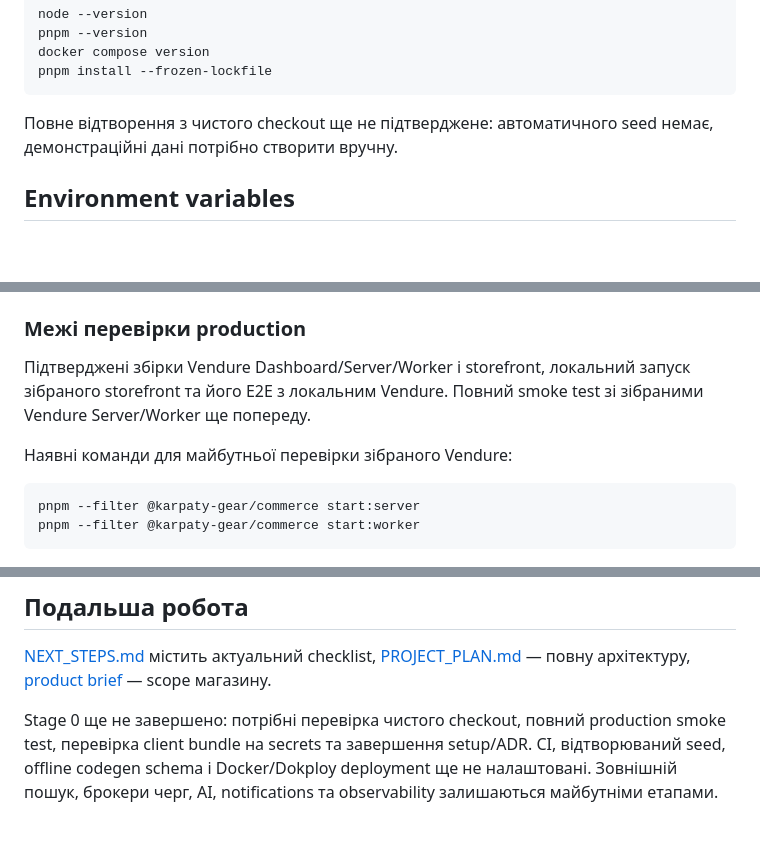
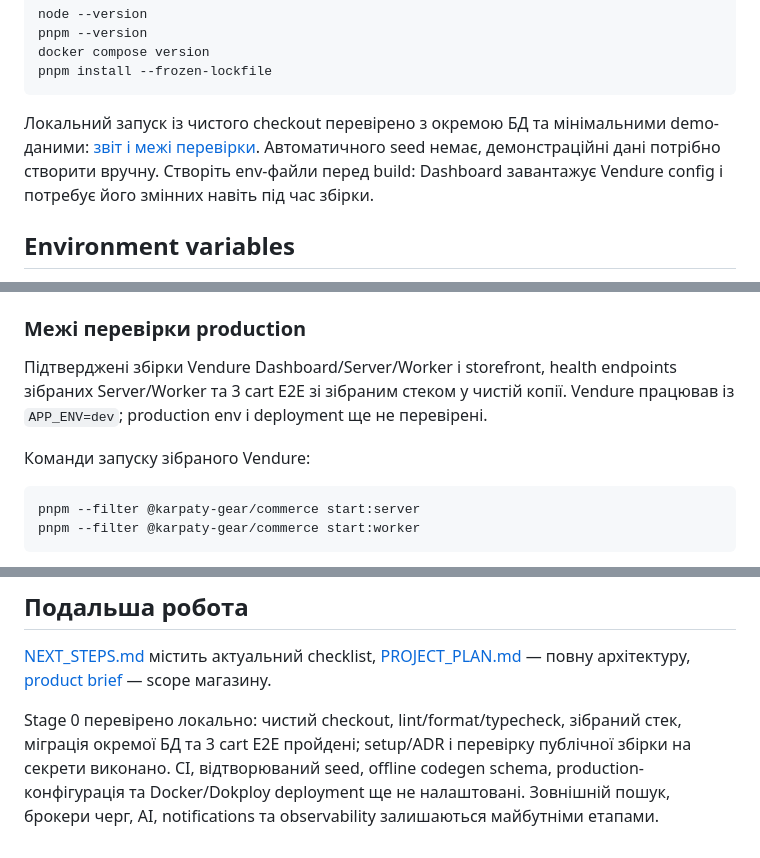
Before and after one commit to And-Rij/vendure-solidjs-ecommerce, a Markdown page: README.md, 3 parts joined by grey strips. GitHub-like rendering; blank space fills up the shorter version.

Commit message:
docs: record clean checkout verification

````diff
--- a/README.md
+++ b/README.md
@@ -42,7 +42,7 @@ docker compose version
 pnpm install --frozen-lockfile
 ```
 
-Повне відтворення з чистого checkout ще не підтверджене: автоматичного seed немає, демонстраційні дані потрібно створити вручну.
+Локальний запуск із чистого checkout перевірено з окремою БД та мінімальними demo-даними: [звіт і межі перевірки](./docs/clean-check-verification.md). Автоматичного seed немає, демонстраційні дані потрібно створити вручну. Створіть env-файли перед build: Dashboard завантажує Vendure config і потребує його змінних навіть під час збірки.
 
 ## Environment variables
 
@@ -304,9 +304,9 @@ pnpm --filter @karpaty-gear/storefront exec node --env-file=.env .output/server/
 
 ### Межі перевірки production
 
-Підтверджені збірки Vendure Dashboard/Server/Worker і storefront, локальний запуск зібраного storefront та його E2E з локальним Vendure. Повний smoke test зі зібраними Vendure Server/Worker ще попереду.
+Підтверджені збірки Vendure Dashboard/Server/Worker і storefront, health endpoints зібраних Server/Worker та 3 cart E2E зі зібраним стеком у чистій копії. Vendure працював із `APP_ENV=dev`; production env і deployment ще не перевірені.
 
-Наявні команди для майбутньої перевірки зібраного Vendure:
+Команди запуску зібраного Vendure:
 
 ```powershell
 pnpm --filter @karpaty-gear/commerce start:server
@@ -331,4 +331,4 @@ pnpm --filter @karpaty-gear/commerce start:worker
 
 [NEXT_STEPS.md](./NEXT_STEPS.md) містить актуальний checklist, [PROJECT_PLAN.md](./PROJECT_PLAN.md) — повну архітектуру, [product brief](./docs/product-brief.md) — scope магазину.
 
-Stage 0 ще не завершено: потрібні перевірка чистого checkout, повний production smoke test, перевірка client bundle на secrets та завершення setup/ADR. CI, відтворюваний seed, offline codegen schema і Docker/Dokploy deployment ще не налаштовані. Зовнішній пошук, брокери черг, AI, notifications та observability залишаються майбутніми етапами.
+Stage 0 перевірено локально: чистий checkout, lint/format/typecheck, зібраний стек, міграція окремої БД та 3 cart E2E пройдені; setup/ADR і перевірку публічної збірки на секрети виконано. CI, відтворюваний seed, offline codegen schema, production-конфігурація та Docker/Dokploy deployment ще не налаштовані. Зовнішній пошук, брокери черг, AI, notifications та observability залишаються майбутніми етапами.
````
Also changed, not shown: NEXT_STEPS.md (+21 -20 lines), docs/clean-check-verification.md (added, +43 -0 lines).
